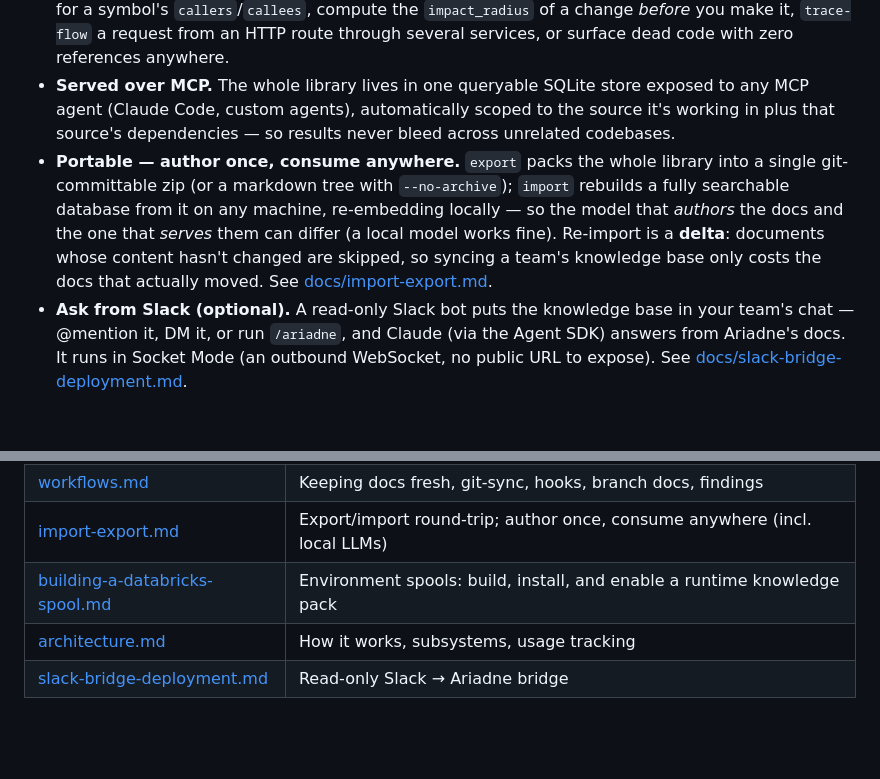
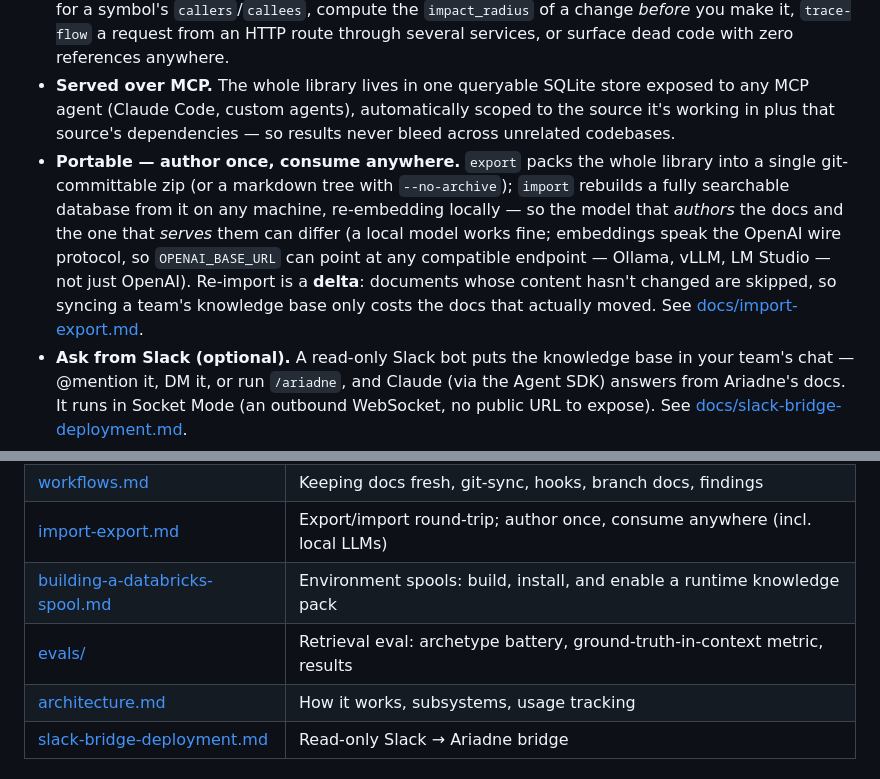
Before and after one commit to AvivAvital2/Ariadne, a Markdown page: README.md, 2 parts joined by grey strips. GitHub-like rendering; blank space fills up the shorter version.

Commit message:
docs(readme): embeddings speak the OpenAI wire protocol (any compatible endpoint) + evals pointer

```diff
--- a/README.md
+++ b/README.md
@@ -24,7 +24,7 @@ Ariadne *is* a graph-RAG — a structural graph, [Leiden](https://en.wikipedia.o
 - **Automatic theme discovery.** Leiden community detection over a hybrid structural-plus-semantic graph finds clusters of code that share a concern — authentication, caching, retries — even when they're scattered across dozens of files, and writes each up as its own theme doc. This is what raw `grep` can never give an agent.
 - **Compiler-precise cross-source intelligence.** For Python, JS/TS, Scala/Java, and Go, Ariadne builds a real [SCIP](docs/scip-cross-source.md) call graph — not regex heuristics — and joins it *across repos and languages*. Ask for a symbol's `callers`/`callees`, compute the `impact_radius` of a change *before* you make it, `trace-flow` a request from an HTTP route through several services, or surface dead code with zero references anywhere.
 - **Served over MCP.** The whole library lives in one queryable SQLite store exposed to any MCP agent (Claude Code, custom agents), automatically scoped to the source it's working in plus that source's dependencies — so results never bleed across unrelated codebases.
-- **Portable — author once, consume anywhere.** `export` packs the whole library into a single git-committable zip (or a markdown tree with `--no-archive`); `import` rebuilds a fully searchable database from it on any machine, re-embedding locally — so the model that *authors* the docs and the one that *serves* them can differ (a local model works fine). Re-import is a **delta**: documents whose content hasn't changed are skipped, so syncing a team's knowledge base only costs the docs that actually moved. See [docs/import-export.md](docs/import-export.md).
+- **Portable — author once, consume anywhere.** `export` packs the whole library into a single git-committable zip (or a markdown tree with `--no-archive`); `import` rebuilds a fully searchable database from it on any machine, re-embedding locally — so the model that *authors* the docs and the one that *serves* them can differ (a local model works fine; embeddings speak the OpenAI wire protocol, so `OPENAI_BASE_URL` can point at any compatible endpoint — Ollama, vLLM, LM Studio — not just OpenAI). Re-import is a **delta**: documents whose content hasn't changed are skipped, so syncing a team's knowledge base only costs the docs that actually moved. See [docs/import-export.md](docs/import-export.md).
 - **Ask from Slack (optional).** A read-only Slack bot puts the knowledge base in your team's chat — @mention it, DM it, or run `/ariadne`, and Claude (via the Agent SDK) answers from Ariadne's docs. It runs in Socket Mode (an outbound WebSocket, no public URL to expose). See [docs/slack-bridge-deployment.md](docs/slack-bridge-deployment.md).
 - **Environment spools (opt-in).** Install a prebuilt, version-pinned knowledge pack for a runtime (Databricks first) and ask cross-environment questions — *"how would my code run on Databricks?"* — answered from the environment's **own pinned corpus** fused with your repo, never from training-data guesswork: answers cite the runtime pin, per-component versions, `@Since`/deprecation facts, and each corpus SHA + license. Packs are build-once, distribute-many — installing costs no cloning, no indexing, no LLM spend. See [docs/building-a-databricks-spool.md](docs/building-a-databricks-spool.md).
 
@@ -196,6 +196,7 @@ Full reference — source fields, dependency detection, the exclusion policy —
 | [workflows.md](docs/workflows.md) | Keeping docs fresh, git-sync, hooks, branch docs, findings |
 | [import-export.md](docs/import-export.md) | Export/import round-trip; author once, consume anywhere (incl. local LLMs) |
 | [building-a-databricks-spool.md](docs/building-a-databricks-spool.md) | Environment spools: build, install, and enable a runtime knowledge pack |
+| [evals/](evals/README.md) | Retrieval eval: archetype battery, ground-truth-in-context metric, results |
 | [architecture.md](docs/architecture.md) | How it works, subsystems, usage tracking |
 | [slack-bridge-deployment.md](docs/slack-bridge-deployment.md) | Read-only Slack → Ariadne bridge |
 
```
